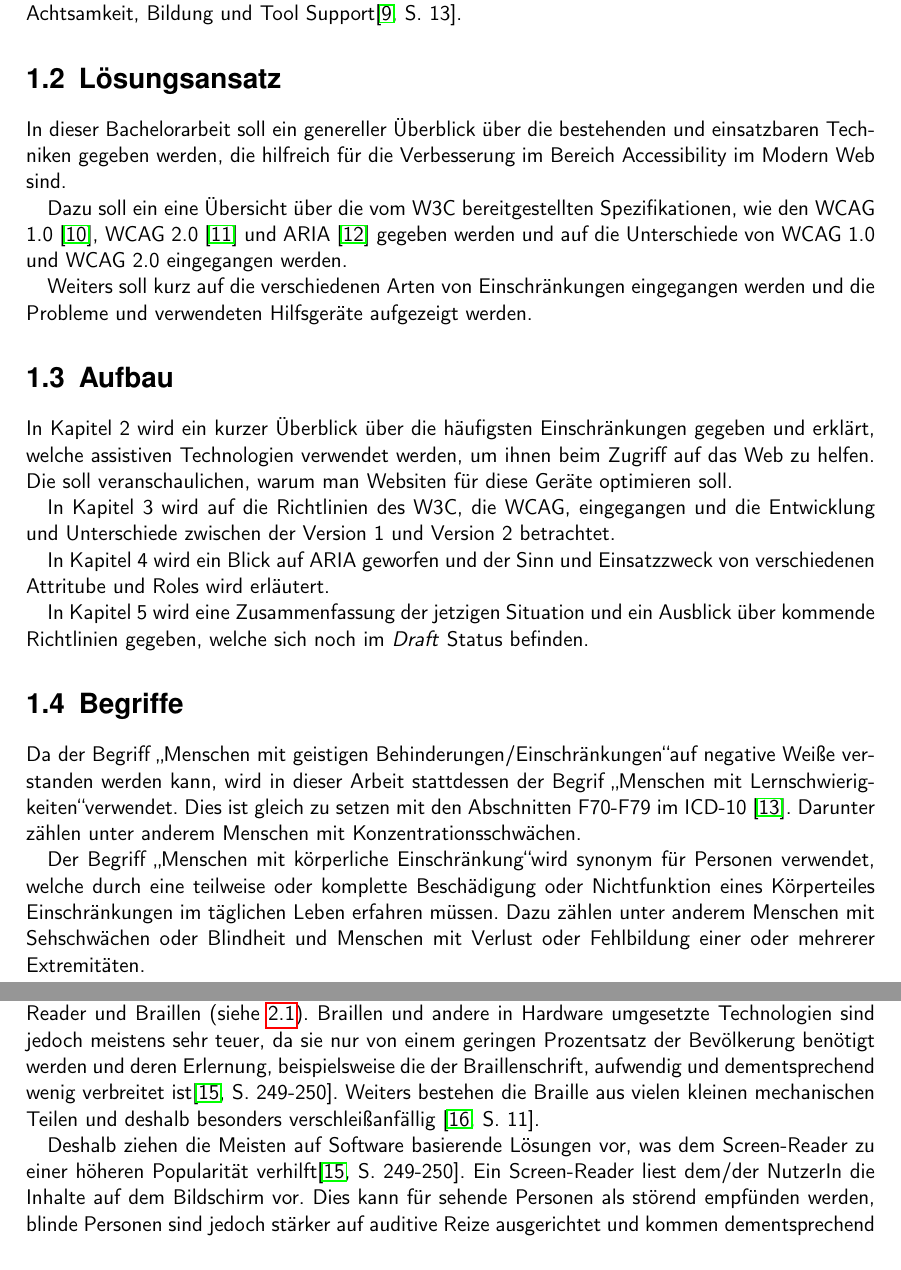
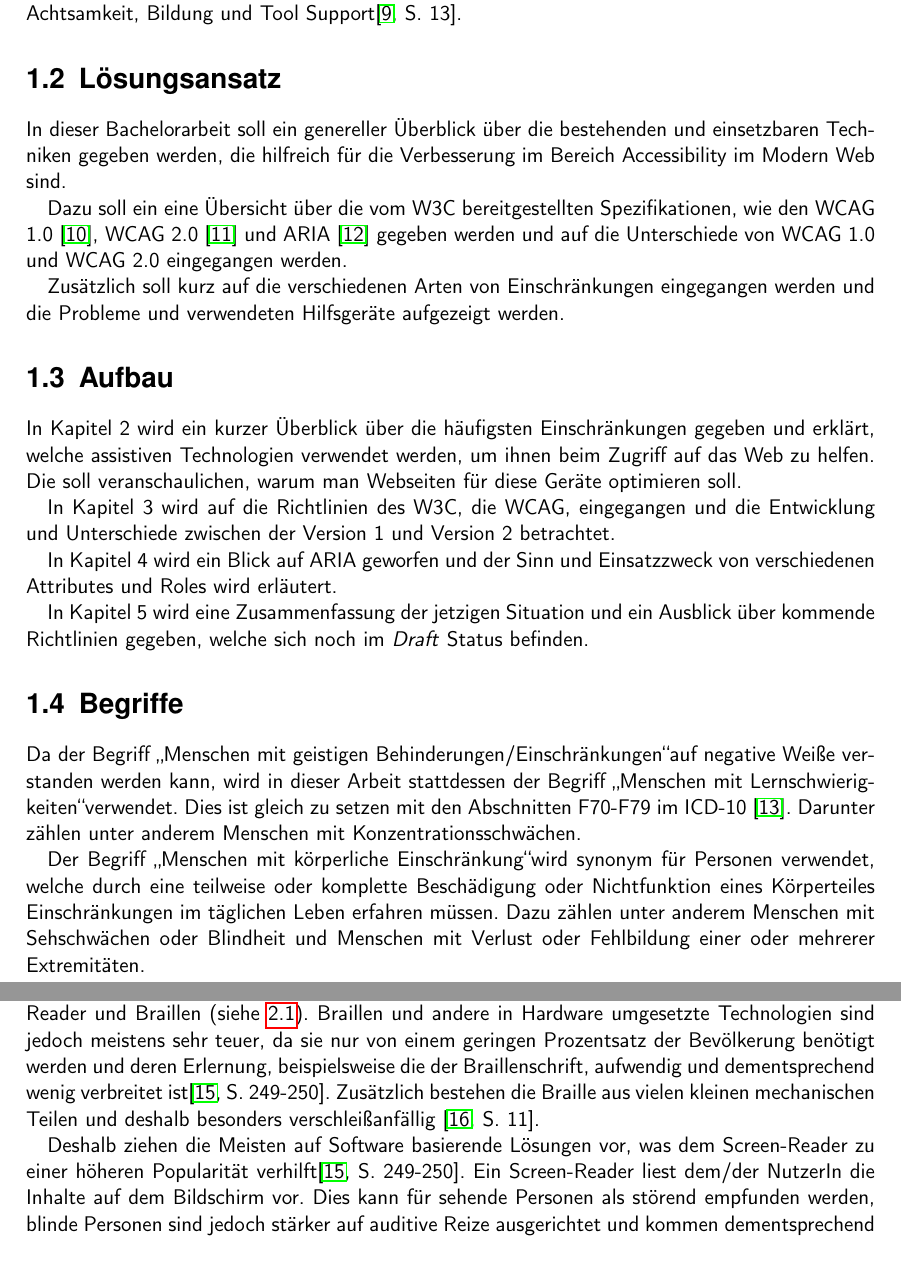
Before and after one commit to BernhardPosselt/bachelor-thesis, a LaTeX thesis (first/thesis/src/AccessibilityAndModernWeb.tex): two parts of pages 7 and 8 of 18, joined at a grey line, cut so that both start at the same text. Compiled offline with pdfLaTeX.

Commit message:
typo fixes

```diff
--- a/first/thesis/src/AccessibilityAndModernWeb.tex
+++ b/first/thesis/src/AccessibilityAndModernWeb.tex
@@ -163,23 +162,23 @@ Ein weiteres Problem ist die geringe Verbreitung der Standards, welche aus einer
 
 
 \section{L"osungsansatz}
-In dieser Bachelorarbeit soll ein genereller "Uberblick "uber die bestehenden und einsatzbaren Techniken gegeben werden, die hilfreich f"ur die Verbesserung im Bereich Accessibility im Modern Web sind.
+In dieser Bachelorarbeit soll ein genereller "Uberblick "uber die bestehenden und einsetzbaren Techniken gegeben werden, die hilfreich f"ur die Verbesserung im Bereich Accessibility im Modern Web sind.
 
 Dazu soll ein eine "Ubersicht "uber die vom W3C bereitgestellten Spezifikationen, wie den WCAG 1.0 \cite{wcag1}, WCAG 2.0 \cite{wcag2} und ARIA \cite{aria} gegeben werden und auf die Unterschiede von WCAG 1.0 und WCAG 2.0 eingegangen werden.
 
-Weiters soll kurz auf die verschiedenen Arten von Einschr"ankungen eingegangen werden und die Probleme und verwendeten Hilfsger"ate aufgezeigt werden.
+Zus"atzlich soll kurz auf die verschiedenen Arten von Einschr"ankungen eingegangen werden und die Probleme und verwendeten Hilfsger"ate aufgezeigt werden.
 
 \section{Aufbau}
-In Kapitel 2 wird ein kurzer "Uberblick "uber die h"aufigsten Einschr"ankungen gegeben und erkl"art, welche assistiven Technologien verwendet werden, um ihnen beim Zugriff auf das Web zu helfen. Die soll veranschaulichen, warum man Websiten f"ur diese Ger"ate optimieren soll.
+In Kapitel 2 wird ein kurzer "Uberblick "uber die h"aufigsten Einschr"ankungen gegeben und erkl"art, welche assistiven Technologien verwendet werden, um ihnen beim Zugriff auf das Web zu helfen. Die soll veranschaulichen, warum man Webseiten f"ur diese Ger"ate optimieren soll.
 
 In Kapitel 3 wird auf die Richtlinien des W3C, die WCAG, eingegangen und die Entwicklung und Unterschiede zwischen der Version 1 und Version 2 betrachtet.
 
-In Kapitel 4 wird ein Blick auf ARIA geworfen und der Sinn und Einsatzzweck von verschiedenen Attritube und Roles wird erl"autert.
+In Kapitel 4 wird ein Blick auf ARIA geworfen und der Sinn und Einsatzzweck von verschiedenen Attributes und Roles wird erl"autert.
 
 In Kapitel 5 wird eine Zusammenfassung der jetzigen Situation und ein Ausblick "uber kommende Richtlinien gegeben, welche sich noch im \emph{Draft} Status befinden.
 
 \section{Begriffe}
-Da der Begriff \glqq Menschen mit geistigen Behinderungen/Einschr"ankungen\grqq auf negative Wei"se verstanden werden kann, wird in dieser Arbeit stattdessen der Begrif \glqq Menschen mit Lernschwierigkeiten\grqq  verwendet. Dies ist gleich zu setzen mit den Abschnitten F70-F79 im ICD-10 \cite{icd10}. Darunter z"ahlen unter anderem Menschen mit Konzentrationsschw"achen.
+Da der Begriff \glqq Menschen mit geistigen Behinderungen/Einschr"ankungen\grqq auf negative Wei"se verstanden werden kann, wird in dieser Arbeit stattdessen der Begriff \glqq Menschen mit Lernschwierigkeiten\grqq  verwendet. Dies ist gleich zu setzen mit den Abschnitten F70-F79 im ICD-10 \cite{icd10}. Darunter z"ahlen unter anderem Menschen mit Konzentrationsschw"achen.
 
 
 Der Begriff \glqq Menschen mit k"orperliche Einschr"ankung\grqq wird synonym f"ur Personen verwendet, welche durch eine teilweise oder komplette Besch"adigung oder Nichtfunktion eines K"orperteiles Einschr"ankungen im t"aglichen Leben erfahren m"ussen. Dazu z"ahlen unter anderem Menschen mit Sehschw"achen oder Blindheit und Menschen mit Verlust oder Fehlbildung einer oder mehrerer Extremit"aten.
@@ -193,7 +192,7 @@ Die Anzahl blinder Personen allein in den USA wird auf eine Million Personen und
 Jedoch umfasst diese Kategorie nicht nur blinde Personen sondern auch Personen mit teilweisen Sehschw"achen: Nimmt jemand auf dem besten Auge weniger als 30\% wahr f"allt er/sie bereits unter diese Kategorie\cite[S. 12]{understand_acc}.  Diese Gruppe wird weltweit auf etwa sechs Millionen Personen beziffert\cite[S. 249]{screen_read_frust} und kann auch von den in diesem Feld eingesetzten Technologien profitieren.
 
 Personen mit Sehschw"achen haben die gr"o"sten Probleme nicht mit den Eingabeger"aten - die meisten Nutzer beherrschen Tippen ohne das auf das Keyboard zu schauen - sondern mit den Ausgabeger"aten. Die am Meisten genutzten assistiven Technologien in diesem Umfeld sind Screen-Reader und Braillen (siehe \ref{Abb1}). Braillen und andere in Hardware umgesetzte Technologien sind jedoch meistens sehr teuer, da sie nur von einem geringen Prozentsatz der Bev"olkerung ben"otigt werden und deren Erlernung, beispielsweise die der Braillenschrift, aufwendig und dementsprechend wenig verbreitet ist\cite[S. 249-250]{screen_read_frust}.
-Weiters bestehen die Braille aus vielen kleinen mechanischen Teilen und deshalb besonders verschlei"sanf"allig \cite[S. 11]{barr_webd}.
+Zus"atzlich bestehen die Braille aus vielen kleinen mechanischen Teilen und deshalb besonders verschlei"sanf"allig \cite[S. 11]{barr_webd}.
 
 \begin{figure}[braille]
 \centering
@@ -201,6 +200,6 @@ Weiters bestehen die Braille aus vielen kleinen mechanischen Teilen und deshalb
 \caption[Beschriftung eines Buchr"uckens.]{Beispiel einer Braille (\copyright  Philip Tellis, Creative Commons BY-SA)}\label{Abb1}
 \end{figure}
 
-Deshalb ziehen die Meisten auf Software basierende L"osungen vor, was dem Screen-Reader zu einer h"oheren Popularit"at verhilft\cite[S. 249-250]{screen_read_frust}. Ein Screen-Reader liest dem/der NutzerIn die Inhalte auf dem Bildschirm vor. Dies kann f"ur sehende Personen als st"orend empf"unden werden, blinde Personen sind jedoch st"arker auf auditive Reize ausgerichtet und kommen dementsprechend besser damit klar\cite[S. 13]{barr_webd}. Bestimmte Screen-Reader wie GNOME Orca \cite{orca} sind sogar frei f"ur jeden verf"ugbar.
+Deshalb ziehen die Meisten auf Software basierende L"osungen vor, was dem Screen-Reader zu einer h"oheren Popularit"at verhilft\cite[S. 249-250]{screen_read_frust}. Ein Screen-Reader liest dem/der NutzerIn die Inhalte auf dem Bildschirm vor. Dies kann f"ur sehende Personen als st"orend empfunden werden, blinde Personen sind jedoch st"arker auf auditive Reize ausgerichtet und kommen dementsprechend besser damit klar\cite[S. 13]{barr_webd}. Bestimmte Screen-Reader wie GNOME Orca \cite{orca} sind sogar frei f"ur jeden verf"ugbar.
 F"ur diese Personen muss beim Erstellen von Websiten besonders folgendes beachtet werden: semantisch korrekter und sauberer HTML Code, der den Inhalt vom Layout trennt.\cite[S. 13-15]{barr_webd}
 
```
Also changed, not shown: first/thesis/src/AccessibilityAndModernWeb.tex (23 more changed lines).
